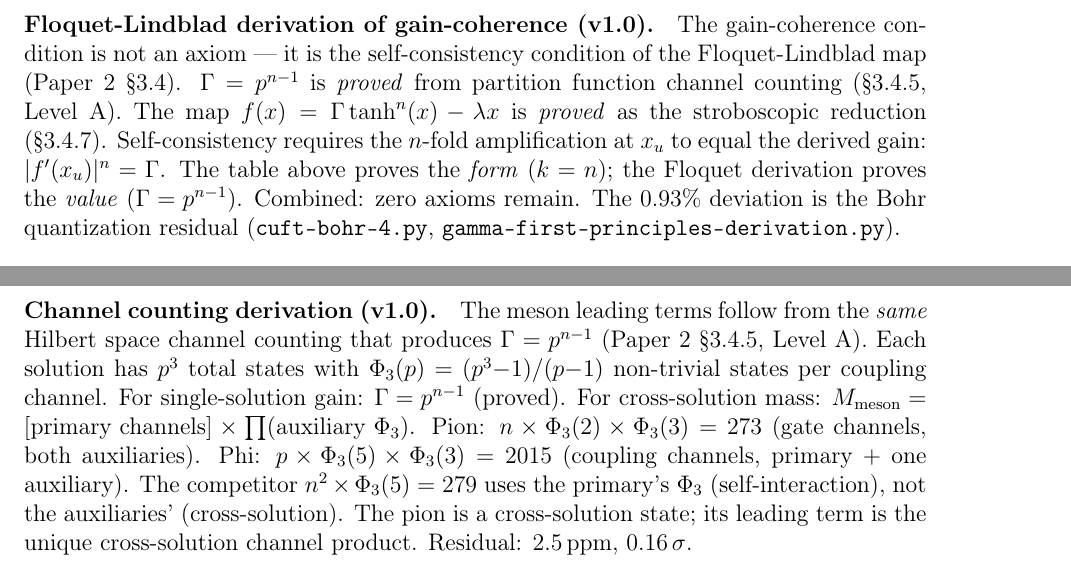
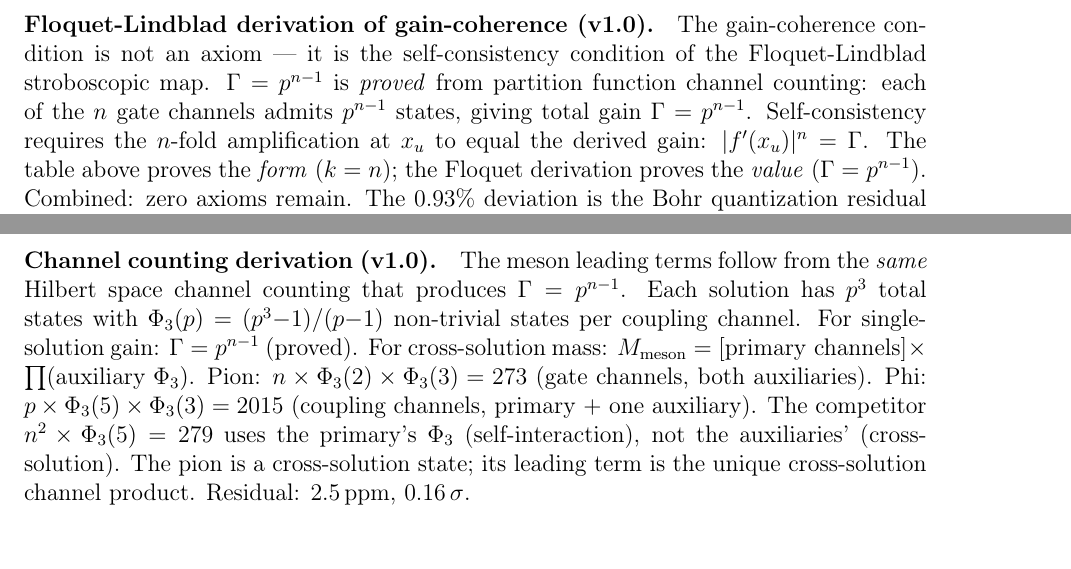
Before and after one commit to yasadevstudio/CUFT-RASP-Paper1, a LaTeX paper (Paper1-CUFT-RASP/main.tex): two parts of pages 4 and 16 of 24, joined at a grey line, cut so that both start at the same text. Compiled offline with pdfLaTeX.

Commit message:
Remove all Paper 2 cross-references from Paper 1
Paper 1 must be fully self-contained with zero references to
unpublished work. Floquet-Lindblad gain-coherence derivation
restated self-contained within Paper 1 text.

Co-Authored-By: Claude Opus 4.6 (1M context) <noreply@anthropic.com>

```diff
--- a/Paper1-CUFT-RASP/main.tex
+++ b/Paper1-CUFT-RASP/main.tex
@@ -219,10 +219,10 @@ and Diophantine select incompatible values of~$p$.
 
 \paragraph{Floquet-Lindblad derivation of gain-coherence (v1.0).}
 The gain-coherence condition is not an axiom --- it is the self-consistency
-condition of the Floquet-Lindblad map (Paper~2 \S3.4).
+condition of the Floquet-Lindblad stroboscopic map.
 $\Gamma = p^{n-1}$ is \emph{proved} from partition function channel
-counting (\S3.4.5, Level~A). The map $f(x) = \Gamma\tanh^n(x) - \lambda x$
-is \emph{proved} as the stroboscopic reduction (\S3.4.7). Self-consistency
+counting: each of the $n$ gate channels admits $p^{n-1}$ states, giving
+total gain $\Gamma = p^{n-1}$. Self-consistency
 requires the $n$-fold amplification at $x_u$ to equal the derived gain:
 $|f'(x_u)|^n = \Gamma$. The table above proves the \emph{form} ($k = n$);
 the Floquet derivation proves the \emph{value} ($\Gamma = p^{n-1}$).
@@ -1056,7 +1056,7 @@ Residual: $2.5\ppm$, $0.16\,\sigma$.
 
 \paragraph{Channel counting derivation (v1.0).}
 The meson leading terms follow from the \emph{same} Hilbert space channel
-counting that produces $\Gamma = p^{n-1}$ (Paper~2 \S3.4.5, Level~A).
+counting that produces $\Gamma = p^{n-1}$.
 Each solution has $p^3$ total states with $\Phithree(p) = (p^3{-}1)/(p{-}1)$
 non-trivial states per coupling channel. For single-solution gain:
 $\Gamma = p^{n-1}$ (proved). For cross-solution mass:
```
Also changed, not shown: Paper1-CUFT-RASP/main.pdf.
